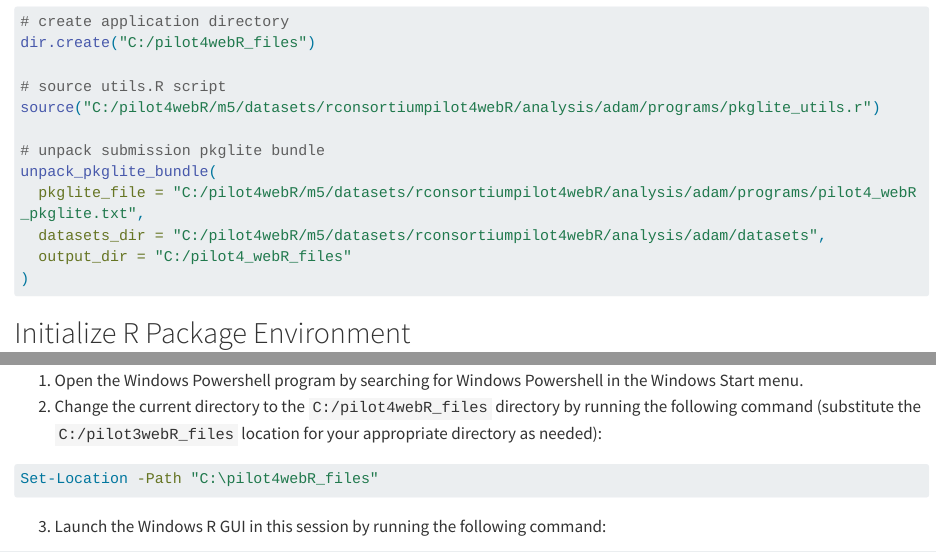
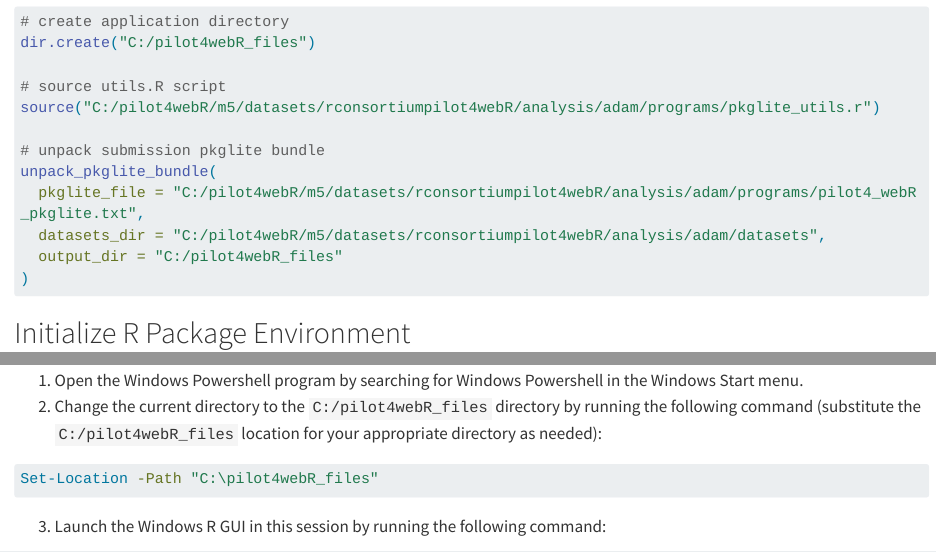
Before and after one commit to RConsortium/submissions-pilot4-webR, a Quarto document (adrg/_adrg.qmd): the page in a window 1100 px wide, from 11940 px down, and a second part further down, joined at a grey line. Rendered offline with R 4.5, knitr and Pandoc in place of Quarto, with nearby package versions; some code elsewhere in the file could not run offline; long lines of code are wrapped.

Commit message:
fix: directory paths for unbundled files location

````diff
--- a/adrg/_adrg.qmd
+++ b/adrg/_adrg.qmd
@@ -500,7 +500,7 @@
 unpack_pkglite_bundle(
   pkglite_file = "C:/pilot4webR/m5/datasets/rconsortiumpilot4webR/analysis/adam/programs/pilot4_webR_pkglite.txt",
   datasets_dir = "C:/pilot4webR/m5/datasets/rconsortiumpilot4webR/analysis/adam/datasets",
-  output_dir = "C:/pilot4_webR_files"
+  output_dir = "C:/pilot4webR_files"
 )
 ```
 
@@ -546,7 +546,7 @@
 :::
 
 1.  Open the Windows Powershell program by searching for Windows Powershell in the Windows Start menu.
-2.  Change the current directory to the `C:/pilot4webR_files` directory by running the following command (substitute the `C:/pilot3webR_files` location for your appropriate directory as needed):
+2.  Change the current directory to the `C:/pilot4webR_files` directory by running the following command (substitute the `C:/pilot4webR_files` location for your appropriate directory as needed):
 
 ``` sh
 Set-Location -Path "C:\pilot4webR_files"
````
